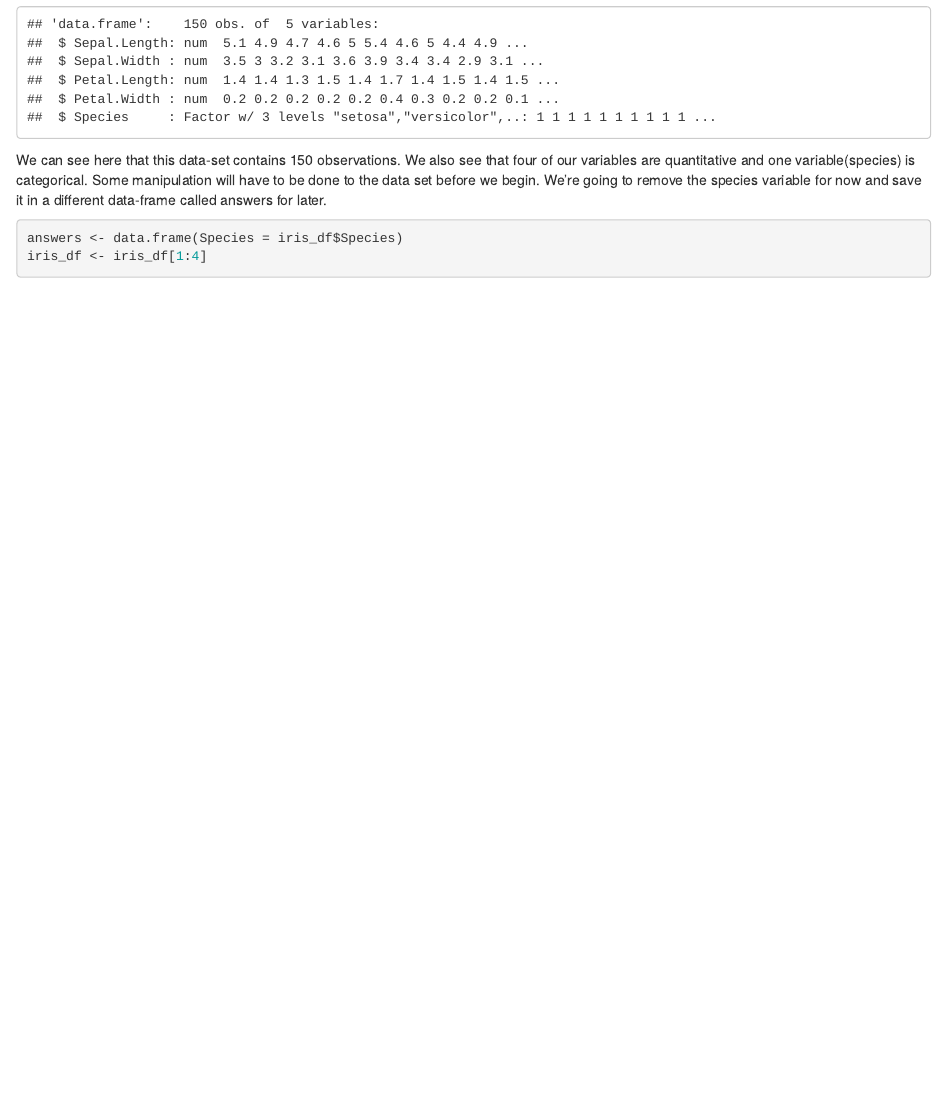
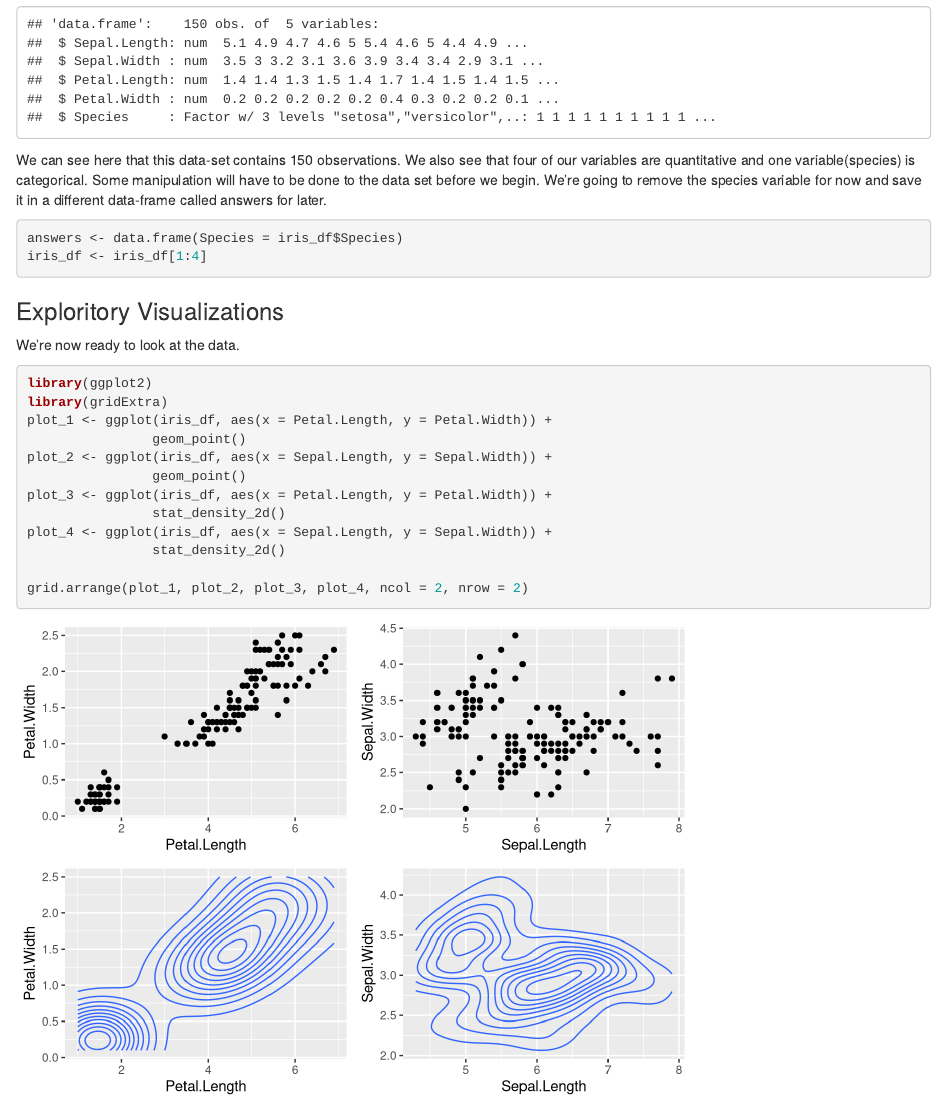
Before and after one commit to DataUrbanEconGeek/Iris_Project, an R Markdown document (Iris.Rmd): the page in a window 1100 px wide, from 440 px down. Rendered offline with R 4.5, knitr and Pandoc, with nearby package versions.

Commit message:
updating

````diff
--- a/Iris.Rmd
+++ b/Iris.Rmd
@@ -29,3 +29,22 @@ We can see here that this data-set contains 150 observations. We also see that f
 answers <- data.frame(Species = iris_df$Species)
 iris_df <- iris_df[1:4]
 ```
+
+### Exploritory Visualizations
+
+We're now ready to look at the data.
+
+```{r warning=FALSE}
+library(ggplot2)
+library(gridExtra)
+plot_1 <- ggplot(iris_df, aes(x = Petal.Length, y = Petal.Width)) +
+                geom_point()
+plot_2 <- ggplot(iris_df, aes(x = Sepal.Length, y = Sepal.Width)) +
+                geom_point()
+plot_3 <- ggplot(iris_df, aes(x = Petal.Length, y = Petal.Width)) +
+                stat_density_2d()
+plot_4 <- ggplot(iris_df, aes(x = Sepal.Length, y = Sepal.Width)) +
+                stat_density_2d()
+
+grid.arrange(plot_1, plot_2, plot_3, plot_4, ncol = 2, nrow = 2)
+```
````
Also changed, not shown: Iris.html.
